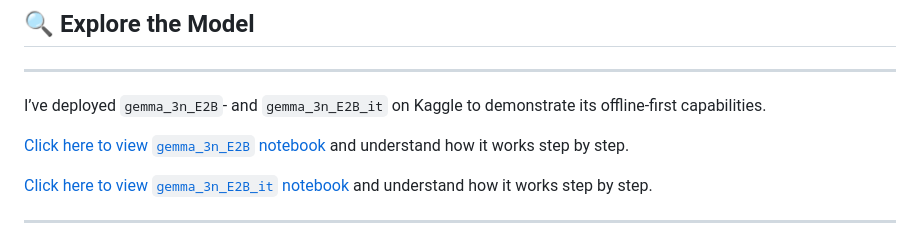
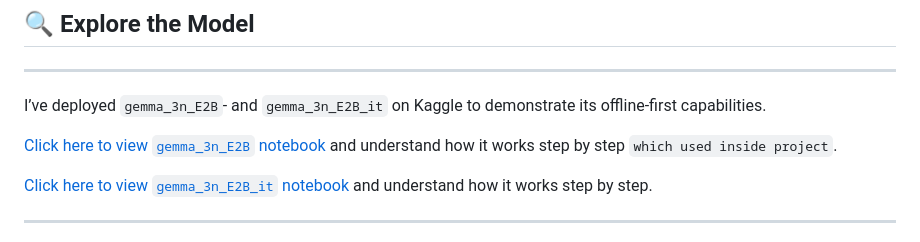
Before and after one commit to ayaelsaid/Echo_guide_vision, a Markdown page: README.md, the part around the change. Rendered like a GitHub page.

```diff
--- a/README.md
+++ b/README.md
@@ -16,7 +16,7 @@ This assistant helps visually impaired users identify objects, recognize faces,
 
 I’ve deployed `gemma_3n_E2B`- and `gemma_3n_E2B_it` on Kaggle to demonstrate its offline-first capabilities.
 
-[Click here to view `gemma_3n_E2B` notebook](https://www.kaggle.com/code/aya1490/notebook0c0c8ad1bc) and understand how it works step by step.
+[Click here to view `gemma_3n_E2B` notebook](https://www.kaggle.com/code/aya1490/notebook0c0c8ad1bc) and understand how it works step by step `which used inside project`.
 
 [Click here to view `gemma_3n_E2B_it` notebook](https://www.kaggle.com/code/aya1490/gemma-3n-image-to-text-on-kaggle) and understand how it works step by step.
 
```
